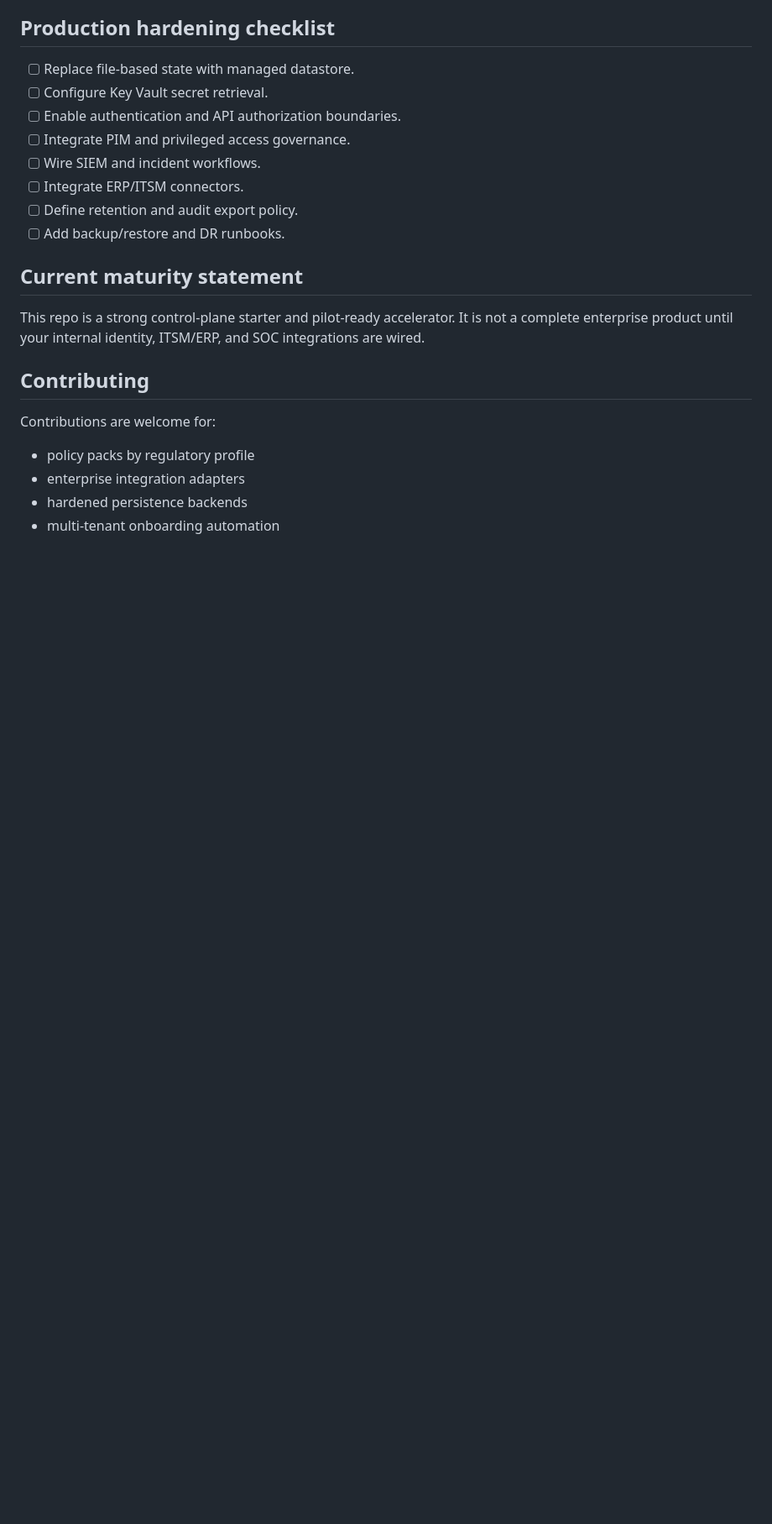
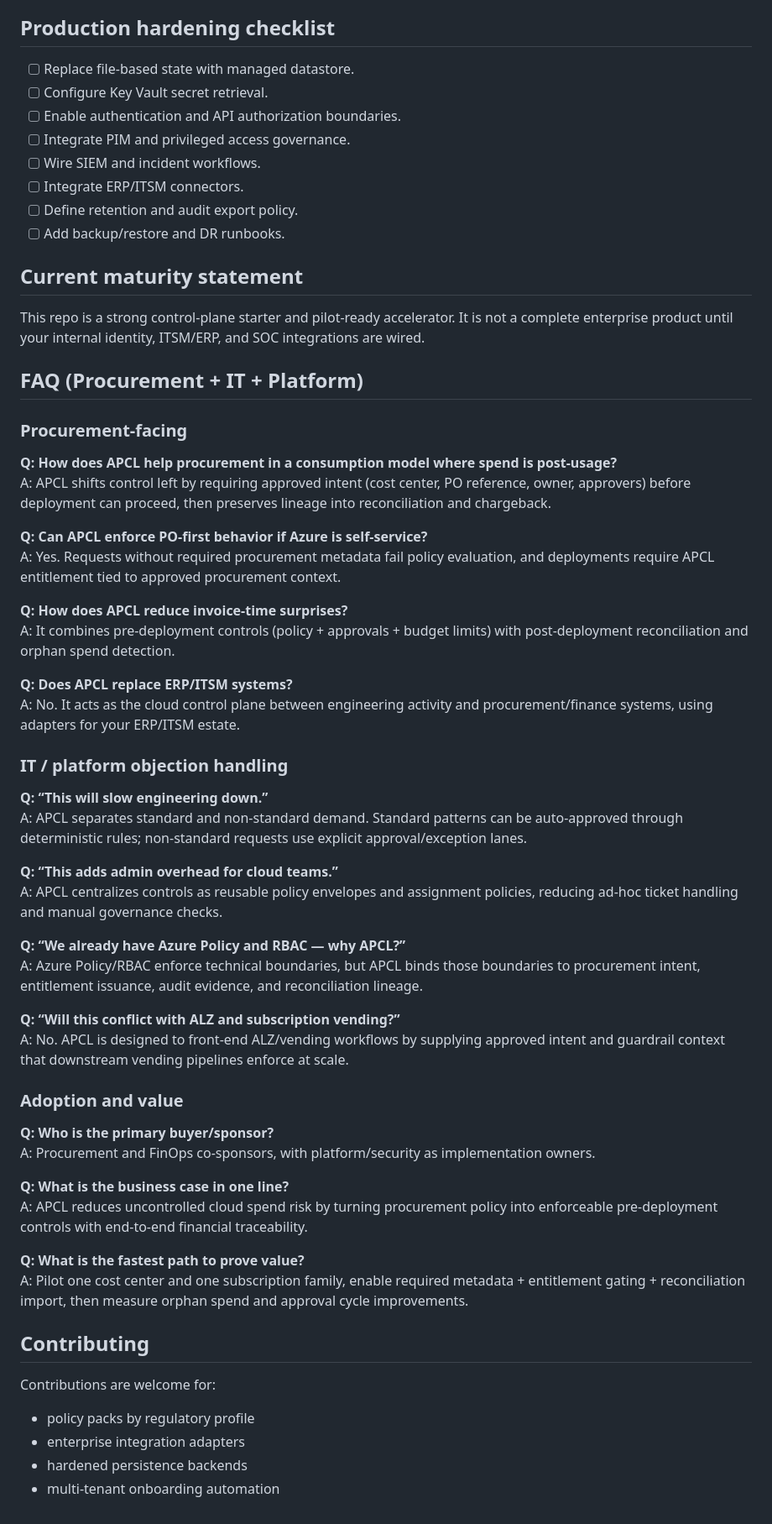
Before and after one commit to sethiramicrosoft/azure-procurement-control-layer, a Markdown page: README.md, the part around one of its changes. Shown at 84% size. GitHub-like rendering; blank space fills up the shorter version.

```diff
--- a/README.md
+++ b/README.md
@@ -223,6 +280,47 @@ docker run -p 3000:3000 -e APCL_ENTITLEMENT_SECRET="<strong-secret>" apcl:latest
 This repo is a strong control-plane starter and pilot-ready accelerator.
 It is not a complete enterprise product until your internal identity, ITSM/ERP, and SOC integrations are wired.
 
+## FAQ (Procurement + IT + Platform)
+
+### Procurement-facing
+
+**Q: How does APCL help procurement in a consumption model where spend is post-usage?**
+A: APCL shifts control left by requiring approved intent (cost center, PO reference, owner, approvers) before deployment can proceed, then preserves lineage into reconciliation and chargeback.
+
+**Q: Can APCL enforce PO-first behavior if Azure is self-service?**
+A: Yes. Requests without required procurement metadata fail policy evaluation, and deployments require APCL entitlement tied to approved procurement context.
+
+**Q: How does APCL reduce invoice-time surprises?**
+A: It combines pre-deployment controls (policy + approvals + budget limits) with post-deployment reconciliation and orphan spend detection.
+
+**Q: Does APCL replace ERP/ITSM systems?**
+A: No. It acts as the cloud control plane between engineering activity and procurement/finance systems, using adapters for your ERP/ITSM estate.
+
+### IT / platform objection handling
+
+**Q: “This will slow engineering down.”**
+A: APCL separates standard and non-standard demand. Standard patterns can be auto-approved through deterministic rules; non-standard requests use explicit approval/exception lanes.
+
+**Q: “This adds admin overhead for cloud teams.”**
+A: APCL centralizes controls as reusable policy envelopes and assignment policies, reducing ad-hoc ticket handling and manual governance checks.
+
+**Q: “We already have Azure Policy and RBAC — why APCL?”**
+A: Azure Policy/RBAC enforce technical boundaries, but APCL binds those boundaries to procurement intent, entitlement issuance, audit evidence, and reconciliation lineage.
+
+**Q: “Will this conflict with ALZ and subscription vending?”**
+A: No. APCL is designed to front-end ALZ/vending workflows by supplying approved intent and guardrail context that downstream vending pipelines enforce at scale.
+
+### Adoption and value
+
+**Q: Who is the primary buyer/sponsor?**
+A: Procurement and FinOps co-sponsors, with platform/security as implementation owners.
+
+**Q: What is the business case in one line?**
+A: APCL reduces uncontrolled cloud spend risk by turning procurement policy into enforceable pre-deployment controls with end-to-end financial traceability.
+
+**Q: What is the fastest path to prove value?**
+A: Pilot one cost center and one subscription family, enable required metadata + entitlement gating + reconciliation import, then measure orphan spend and approval cycle improvements.
+
 ## Contributing
 
 Contributions are welcome for:
```
Also changed, not shown: other parts of README.md (+57 -0 lines).
